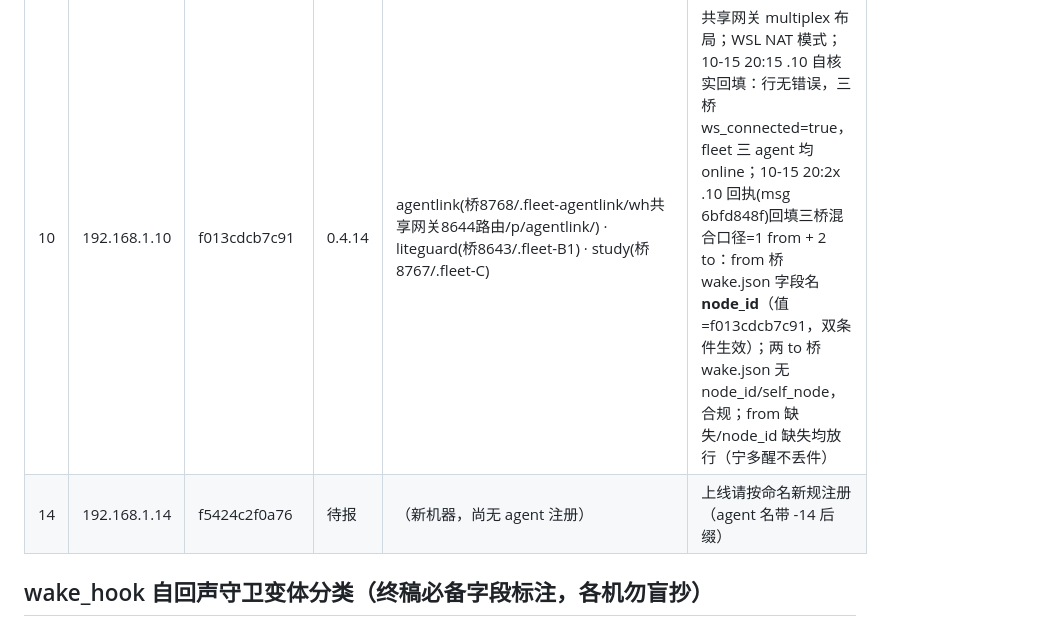
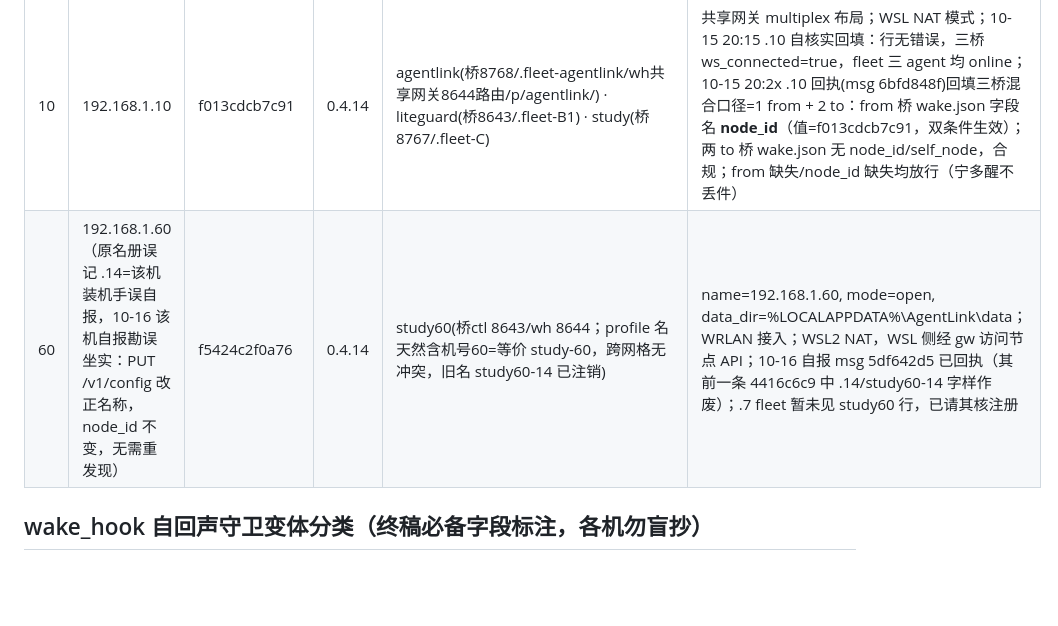
Before and after one commit to weifengchui/AgentLink, a Markdown page: mesh-backup/agentlink-7/roster.md, the part around the change. Rendered like a GitHub page; blank space fills up the shorter version.

Commit message:
memory(roster.md): mesh sync 2026-10-16T01:17:52+08:00

```diff
--- a/mesh-backup/agentlink-7/roster.md
+++ b/mesh-backup/agentlink-7/roster.md
@@ -7,7 +7,7 @@
 | 7 | 192.168.1.7 | e5827032190c | 0.4.14 | agentlink(桥8643/wh独立网关8646路由agentlink-msg) · liteguard(桥8767/wh8644) · study(桥8766/wh8645) · lunaloo(listener无口) | 舰队总控 study 所在机；本机 default 网关未运行，三 profile 独立网关各读各家正本；wh 8647+ 预留；三桥非同口径=主桥 from 变体+liteguard/study 无守卫族（见下），勿按"全 from"抄行 |
 | 50 | 192.168.1.50 | 4f793d7cd6fc | 0.4.14 | agentlink(桥8647/路由/p/agentlink/webhooks/agentlink-msg-al/目录D:\HermesSpace\.fleet-agentlink\agentlink) · liteguard(桥8766/路由/p/liteguard/webhooks/agentlink-msg-lg/D:\HermesSpace\LiteGuard\agentlink daemon.py) · study(桥8767/路由/p/study/webhooks/agentlink-msg/D:\HermesSpace\.fleet-B1\scripts\al_bridge.py 旧schema connected+registered) | 共享 multiplex 网关：host 127.0.0.1:8644 统一监听，/p/<profile>/webhooks/<route> 前缀路由，无独立 webhook 口；10-15 20:15 .50 自报回填：三桥 ws_connected=true、fleet online=true；版本勘正 0.4.12+→0.4.14；三桥全 to 变体 |
 | 10 | 192.168.1.10 | f013cdcb7c91 | 0.4.14 | agentlink(桥8768/.fleet-agentlink/wh共享网关8644路由/p/agentlink/) · liteguard(桥8643/.fleet-B1) · study(桥8767/.fleet-C) | 共享网关 multiplex 布局；WSL NAT 模式；10-15 20:15 .10 自核实回填：行无错误，三桥 ws_connected=true，fleet 三 agent 均 online；10-15 20:2x .10 回执(msg 6bfd848f)回填三桥混合口径=1 from + 2 to：from 桥 wake.json 字段名 **node_id**（值=f013cdcb7c91，双条件生效）；两 to 桥 wake.json 无 node_id/self_node，合规；from 缺失/node_id 缺失均放行（宁多醒不丢件） |
-| 14 | 192.168.1.14 | f5424c2f0a76 | 待报 | （新机器，尚无 agent 注册） | 上线请按命名新规注册（agent 名带 -14 后缀） |
+| 60 | 192.168.1.60（原名册误记 .14=该机装机手误自报，10-16 该机自报勘误坐实：PUT /v1/config 改正名称，node_id 不变，无需重发现） | f5424c2f0a76 | 0.4.14 | study60(桥ctl 8643/wh 8644；profile 名天然含机号60=等价 study-60，跨网格无冲突，旧名 study60-14 已注销) | name=192.168.1.60, mode=open, data_dir=%LOCALAPPDATA%\AgentLink\data；WRLAN 接入；WSL2 NAT，WSL 侧经 gw 访问节点 API；10-16 自报 msg 5df642d5 已回执（其前一条 4416c6c9 中 .14/study60-14 字样作废）；.7 fleet 暂未见 study60 行，已请其核注册 |
 
 ## wake_hook 自回声守卫变体分类（终稿必备字段标注，各机勿盲抄）
 守卫公共第一条件：from_agent==me。第二条件分两族，wake.json 必备字段随之不同；
```
